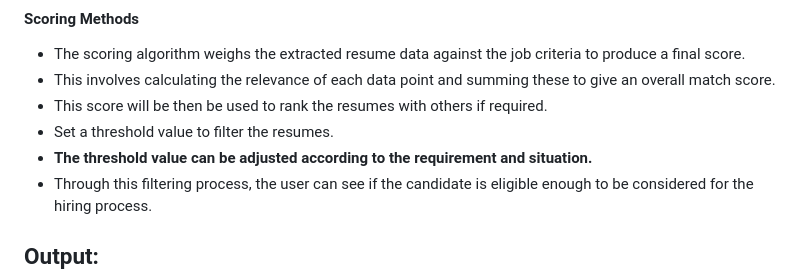
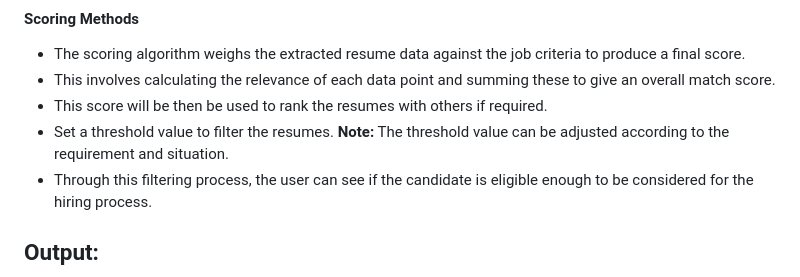
Before and after one commit to kondarkalen/Resume-parser, a Markdown page: README.MD, the part around the change. Rendered like a GitHub page.

```diff
--- a/README.MD
+++ b/README.MD
@@ -36,7 +36,7 @@ We set up an NLP pipeline using spaCy, customized to extract key entities from r
 - This involves calculating the relevance of each data point and summing these to give an overall match score.
 - This score will be then be used to rank the resumes with others if required.
 - Set a threshold value to filter the resumes.
-- **The threshold value can be adjusted according to the requirement and situation.**
+ **Note:** The threshold value can be adjusted according to the requirement and situation.
 - Through this filtering process, the user can see if the candidate is eligible enough to be considered for the hiring process.
 
 ## Output:
```
